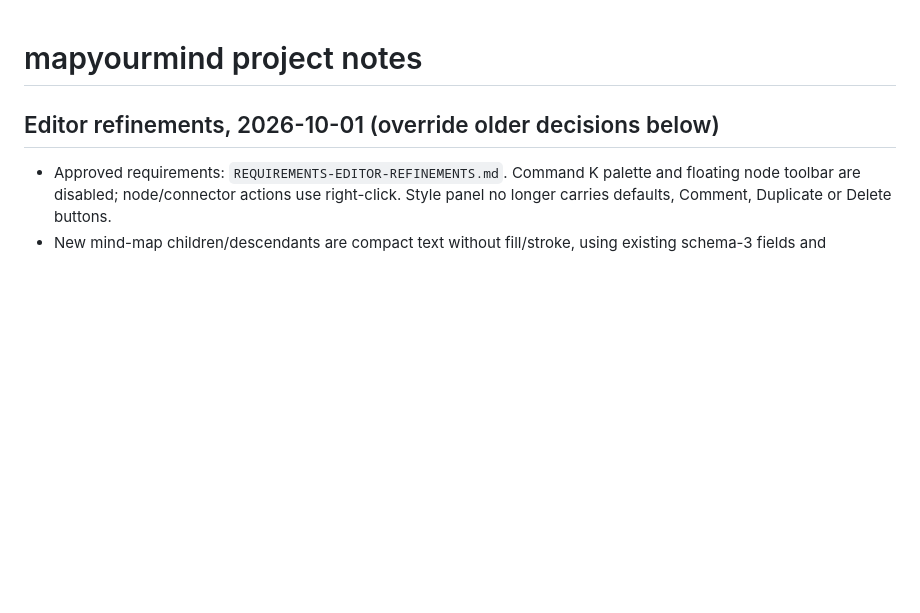
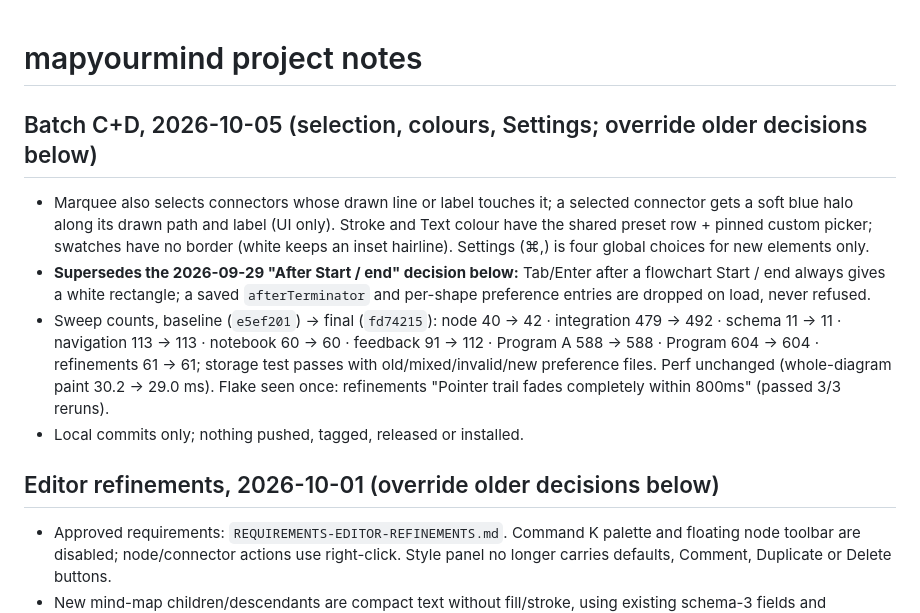
Before and after one commit to rzieggy/mapyourmind, a Markdown page: COMPATIBILITY-CHECKLIST.md, the part around the change. Drawn GitHub-style; blank space fills up the shorter version.

```diff
--- a/COMPATIBILITY-CHECKLIST.md
+++ b/COMPATIBILITY-CHECKLIST.md
@@ -1,4 +1,16 @@
 # mapyourmind project notes
+
+## Batch C+D, 2026-10-05 (selection, colours, Settings; override older decisions below)
+- Marquee also selects connectors whose drawn line or label touches it; a selected connector gets a soft blue halo along
+  its drawn path and label (UI only). Stroke and Text colour have the shared preset row + pinned custom picker; swatches
+  have no border (white keeps an inset hairline). Settings (⌘,) is four global choices for new elements only.
+- **Supersedes the 2026-09-29 "After Start / end" decision below:** Tab/Enter after a flowchart Start / end always gives
+  a white rectangle; a saved `afterTerminator` and per-shape preference entries are dropped on load, never refused.
+- Sweep counts, baseline (`e5ef201`) → final (`fd74215`): node 40 → 42 · integration 479 → 492 · schema 11 → 11 ·
+  navigation 113 → 113 · notebook 60 → 60 · feedback 91 → 112 · Program A 588 → 588 · Program 604 → 604 ·
+  refinements 61 → 61; storage test passes with old/mixed/invalid/new preference files. Perf unchanged (whole-diagram
+  paint 30.2 → 29.0 ms). Flake seen once: refinements "Pointer trail fades completely within 800ms" (passed 3/3 reruns).
+- Local commits only; nothing pushed, tagged, released or installed.
 
 ## Editor refinements, 2026-10-01 (override older decisions below)
 - Approved requirements: `REQUIREMENTS-EDITOR-REFINEMENTS.md`. Command K palette and floating node toolbar are disabled;
```
Also changed, not shown: FEEDBACK.md (+5 -5 lines).
